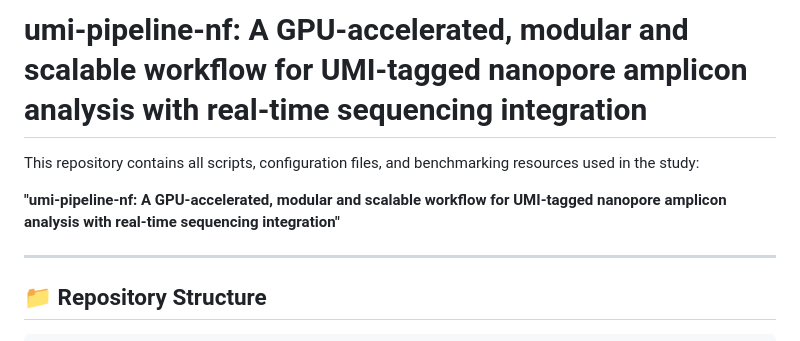
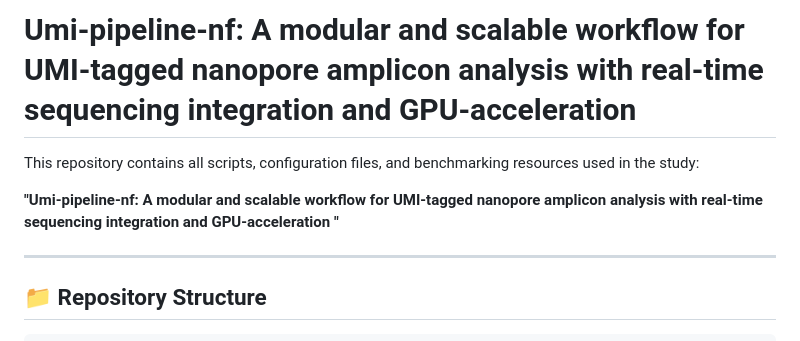
Before and after one commit to AmstlerStephan/umi-pipeline-nf_Paper, a Markdown page: README.md, the part around the change. Rendered like a GitHub page.

Commit message:
Update README to reflect GPU-acceleration feature

```diff
--- a/README.md
+++ b/README.md
@@ -1,8 +1,9 @@
-# umi-pipeline-nf: A GPU-accelerated, modular and scalable workflow for UMI-tagged nanopore amplicon analysis with real-time sequencing integration
+# Umi-pipeline-nf: A modular and scalable workflow for UMI-tagged nanopore amplicon analysis with real-time sequencing integration and GPU-acceleration
 
 This repository contains all scripts, configuration files, and benchmarking resources used in the study:
 
-**"umi-pipeline-nf: A GPU-accelerated, modular and scalable workflow for UMI-tagged nanopore amplicon analysis with real-time sequencing integration"**
+**"Umi-pipeline-nf: A modular and scalable workflow for UMI-tagged nanopore amplicon analysis with real-time sequencing integration and GPU-acceleration
+"**
 
 ---
 
```
